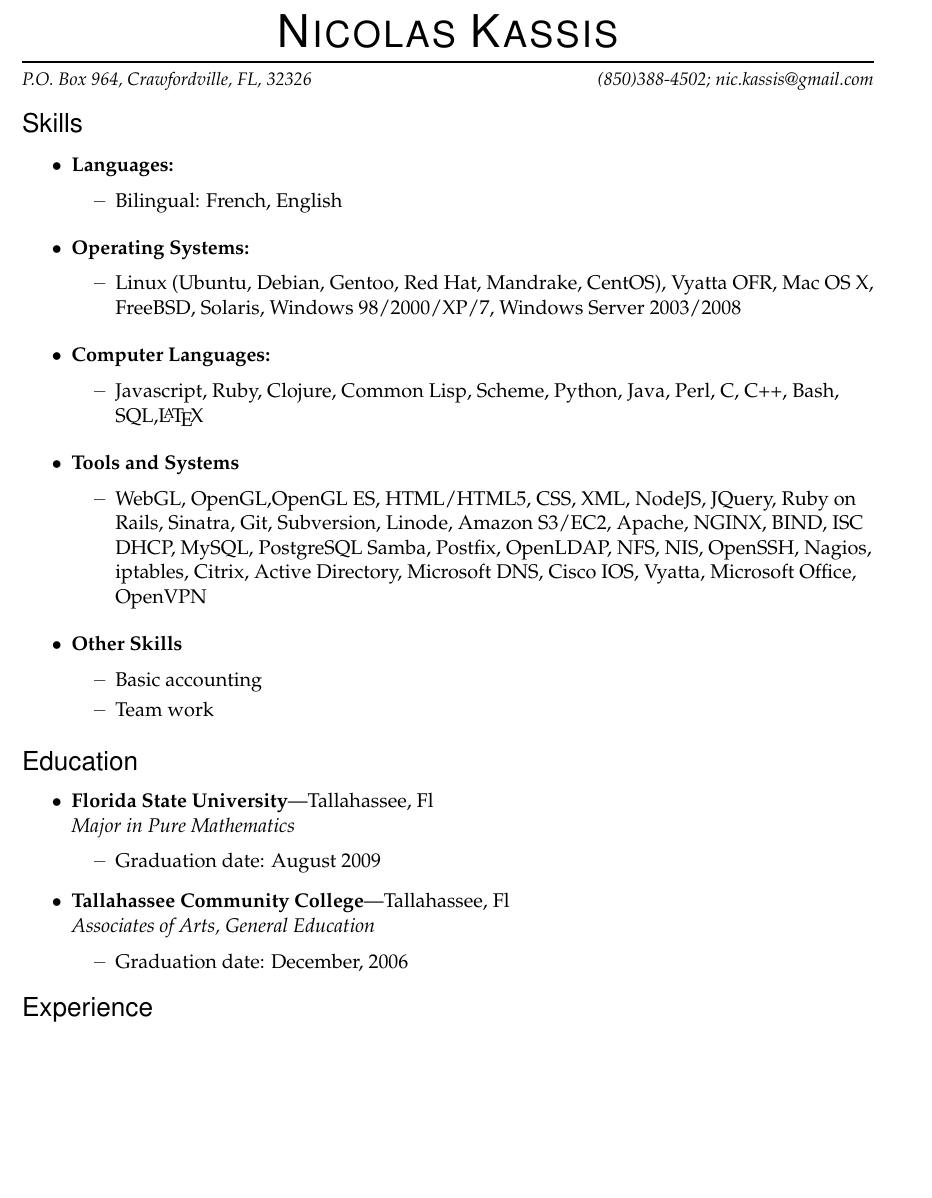
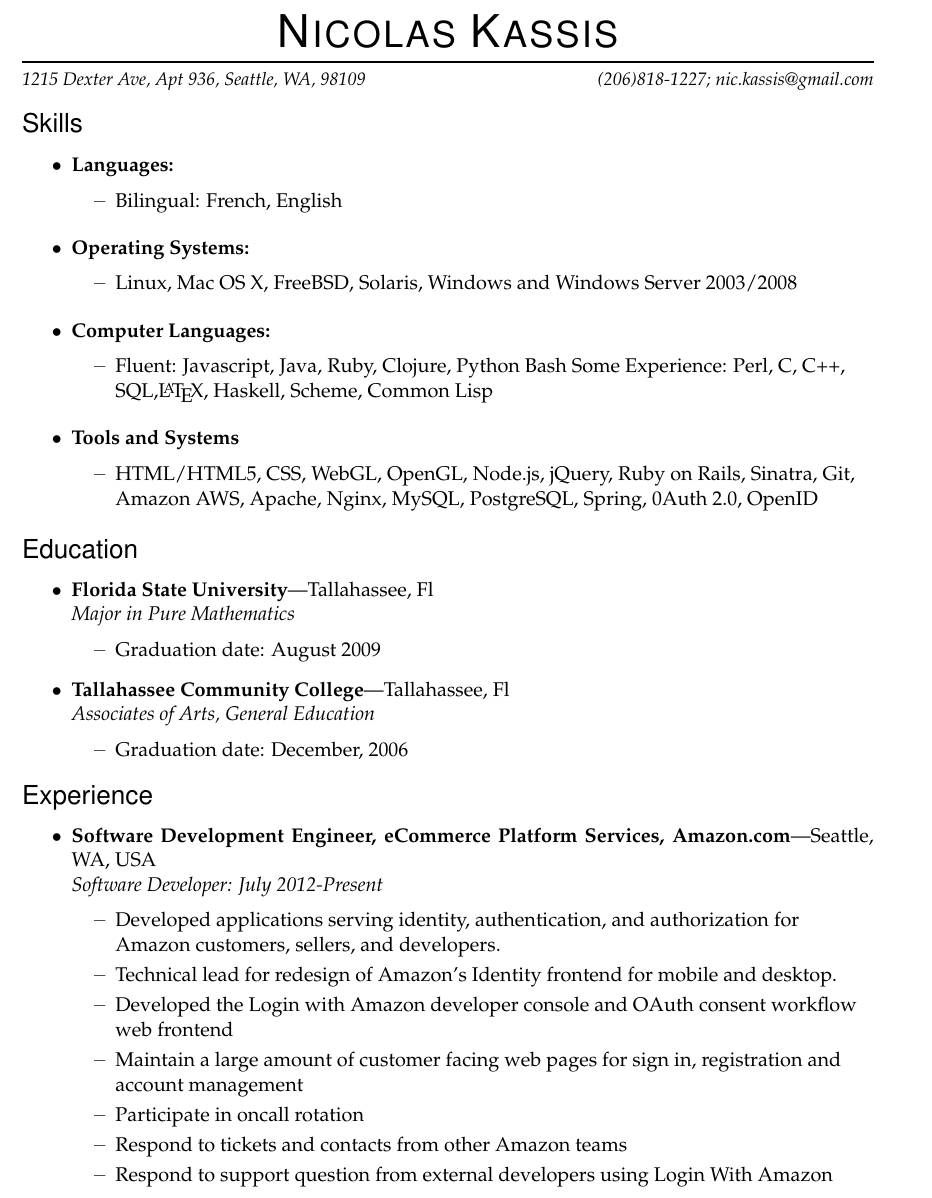
Before and after one commit to nkassis/latex-resume, a LaTeX CV (Resume.tex): part of page 1 of 2, cut so that both start at the same text, the shorter picture padded with empty space. Compiled offline with pdfLaTeX.

Commit message:
Updated with Amazon experience and seattle address

```diff
--- a/Resume.tex
+++ b/Resume.tex
@@ -14,8 +14,8 @@
 
 
 \newcommand{\name}{Nicolas Kassis}
-\newcommand{\addr}{P.O. Box 964, Crawfordville, FL, 32326}
-\newcommand{\phone}{(850)388-4502}
+\newcommand{\addr}{1215 Dexter Ave, Apt 936, Seattle, WA, 98109}
+\newcommand{\phone}{(206)818-1227}
 \newcommand{\email}{nic.kassis@gmail.com}
 \newcommand{\bigname}[1]{
   \begin{center}\fontfamily{phv}\selectfont\Huge\scshape#1\end{center}
@@ -91,20 +91,14 @@
     \ressubitem{Bilingual: French, English}
   \end{reslist}
   \begin{reslist}{Operating Systems:}
-                \ressubitem{Linux (Ubuntu, Debian, Gentoo, Red Hat, Mandrake, CentOS), Vyatta OFR, Mac OS X, FreeBSD, Solaris, Windows 98/2000/XP/7, Windows Server 2003/2008}
+    \ressubitem{Linux, Mac OS X, FreeBSD, Solaris, Windows and  Windows Server 2003/2008}
   \end{reslist}
   \begin{reslist}{Computer Languages:}
-	  \ressubitem{Javascript, Ruby, Clojure, Common Lisp, Scheme, Python, Java, Perl, C, C++, Bash, SQL,\LaTeX}
+    \ressubitem{Fluent: Javascript, Java, Ruby, Clojure, Python Bash Some Experience: Perl, C, C++, SQL,\LaTeX, Haskell, Scheme, Common Lisp}
   \end{reslist}
   \begin{reslist}{Tools and Systems}
-	\ressubitem{WebGL, OpenGL,OpenGL ES, HTML/HTML5, CSS,  XML, NodeJS, JQuery, Ruby on Rails, Sinatra, Git, Subversion, Linode, Amazon S3/EC2, Apache, NGINX, BIND, ISC DHCP, MySQL, PostgreSQL Samba, Postfix, OpenLDAP, NFS, NIS, OpenSSH, Nagios, iptables,  Citrix, Active Directory, Microsoft DNS, Cisco IOS, Vyatta,  Microsoft Office, OpenVPN }
+    \ressubitem{HTML/HTML5, CSS, WebGL, OpenGL,  Node.js, jQuery, Ruby on Rails, Sinatra, Git, Amazon AWS, Apache, Nginx, MySQL, PostgreSQL, Spring, 0Auth 2.0, OpenID}
   \end{reslist}
-        \begin{reslist}{Other Skills}
-          \ressubitem{Basic accounting}
-          \ressubitem{Team work}
-        \end{reslist}
-
-
 \end{ressection}
 
 %%%%%%%%%%%%%%%%%%%%%%%%
@@ -116,13 +110,20 @@
   \begin{ressubsec}{Tallahassee Community College}{Tallahassee, Fl}{Associates of Arts, General Education}
     \ressubitem{Graduation date: December, 2006}
   \end{ressubsec}
-
 \end{ressection}
 
 %%%%%%%%%%%%%%%%%%%%%%%%
 \begin{ressection}{Experience}
-
-    \begin{ressubsec}{Montreal Neurological Institute, McGill University, Brain Imaging Center, GBRAIN Project}{Montreal, Qc, Canada}{Software Developer: January 2010-Present}
+  \begin{ressubsec}{Software Development Engineer, eCommerce Platform Services, Amazon.com}{Seattle, WA, USA}{Software Developer: July 2012-Present}
+    \ressubitem {Developed applications serving identity, authentication, and authorization for Amazon customers, sellers, and developers.}
+    \ressubitem {Technical lead for redesign of Amazon's Identity frontend for mobile and desktop.}
+    \ressubitem {Developed the Login with Amazon developer console and OAuth consent workflow web frontend}
+    \ressubitem {Maintain a large amount of customer facing web pages for sign in, registration and account management}
+    \ressubitem {Participate in oncall rotation}
+    \ressubitem {Respond to tickets and contacts from other Amazon teams}
+    \ressubitem {Respond to support question from external developers using Login With Amazon}
+  \end{ressubsec}
+  \begin{ressubsec}{Montreal Neurological Institute, McGill University, Brain Imaging Center, GBRAIN Project}{Montreal, Qc, Canada}{Software Developer: January 2010-June 2012}
     \ressubitem {Develop web based 3D Visualization tools called BrainBrowser in Javascript and WebGL for brain imaging data}
     \ressubitem {Help develop a  Ruby on Rails applications called CBRAIN for managing research data, research tools and high performance computing clusters}
     \ressubitem {Develop interface to Amazon cloud}
```
Also changed, not shown: Resume.pdf, Resume.tex (22 more changed lines). Lines whose indentation alone changed are shown as unchanged.
